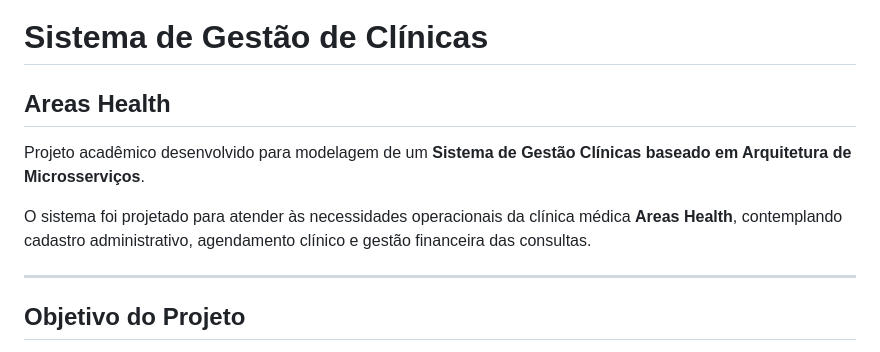
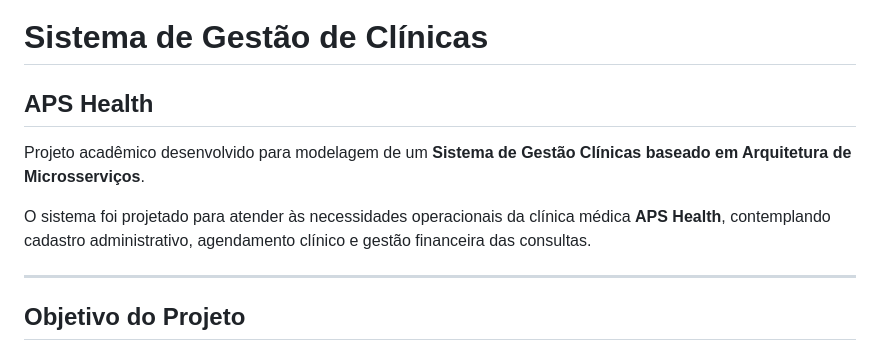
Before and after one commit to kaiosantos1/trabalho-APS, a Markdown page: README.md, the part around the change. Drawn GitHub-style.

```diff
--- a/README.md
+++ b/README.md
@@ -1,9 +1,9 @@
 # Sistema de Gestão de Clínicas
-## Areas Health
+## APS Health
 
 Projeto acadêmico desenvolvido para modelagem de um **Sistema de Gestão Clínicas baseado em Arquitetura de Microsserviços**.
 
-O sistema foi projetado para atender às necessidades operacionais da clínica médica **Areas Health**, contemplando cadastro administrativo, agendamento clínico e gestão financeira das consultas.
+O sistema foi projetado para atender às necessidades operacionais da clínica médica **APS Health**, contemplando cadastro administrativo, agendamento clínico e gestão financeira das consultas.
 
 ---
 
```
